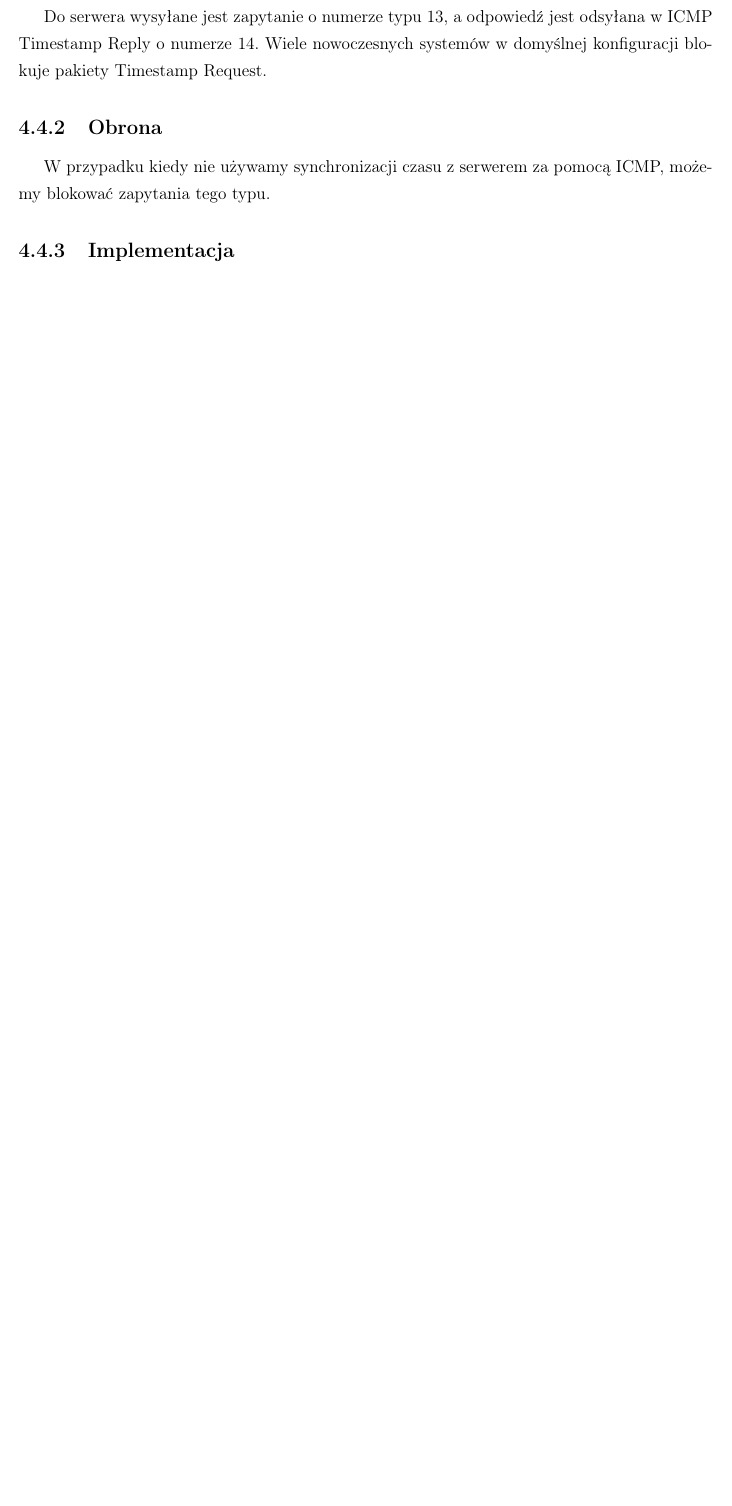
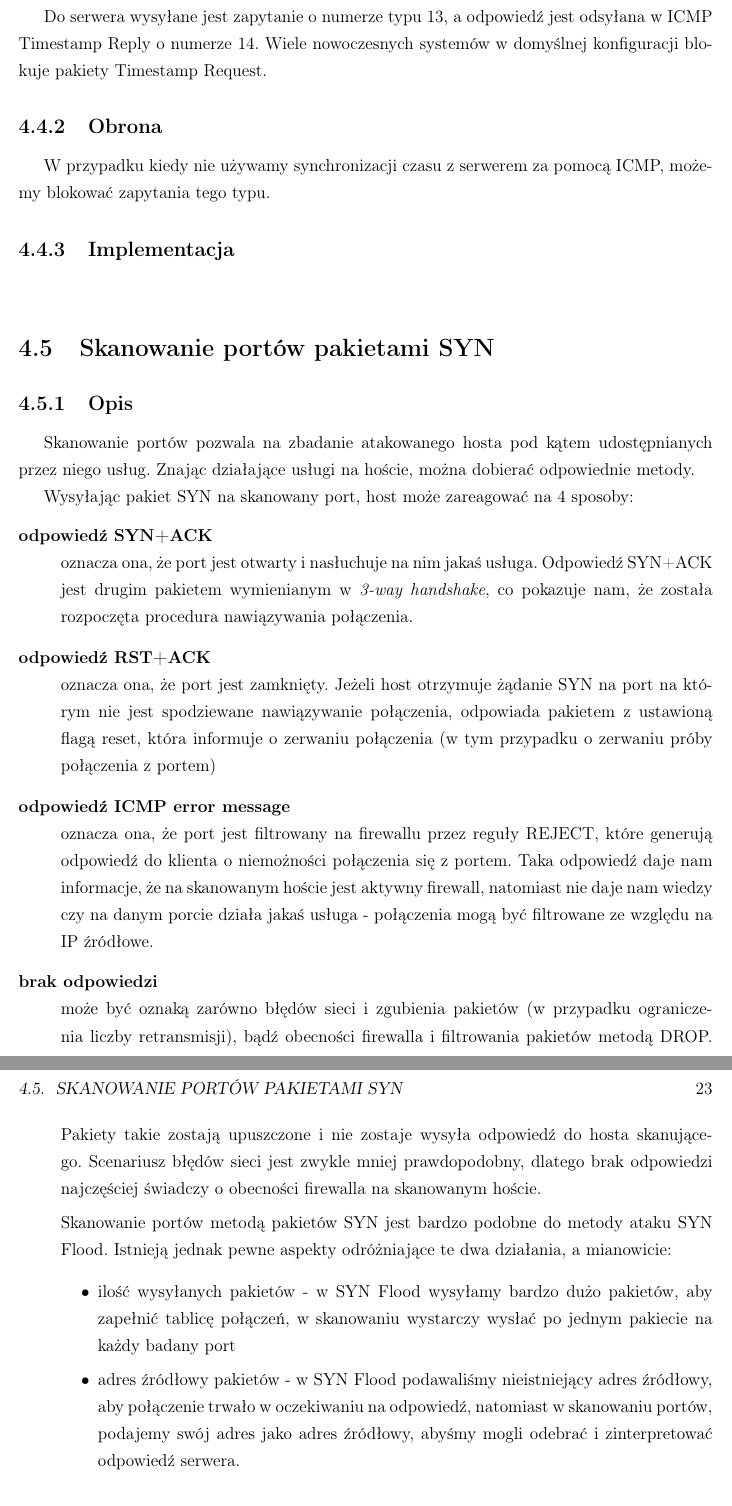
Before and after one commit to torgiren/IPS, a LaTeX thesis (praca/IPS.tex): part of page 22 of 23 before the commit and two parts of pages 22 and 23 of 25 after it, the two joined at a grey line, cut so that both start at the same text, the shorter picture padded with empty space. Compiled offline with pdfLaTeX.

Commit message:
closes #5 skanowanie portów pakietami SYN

```diff
--- a/praca/IPS.tex
+++ b/praca/IPS.tex
@@ -10,6 +10,7 @@
 \usepackage{indentfirst}
 \usepackage{verbatim}
 \usepackage{moreverb}
+\usepackage{nameref}
 \usepackage[font=footnotesize,labelfont=bf]{caption}
 \geometry{hmargin={2cm, 2cm}, height=10.0in}
 \assignpagestyle{\chapter}{empty}
@@ -308,3 +312,30 @@ Na kolejnych dwóch stronach proszę dołączyć kolejno recenzje pracy popełni
 			\footnotesize
 			\verbatimtabinput{./../firewall/firewall_timestamp_request.sh}
 			\normalsize
+	\section{Skanowanie portów pakietami SYN}
+		\subsection{Opis}
+			Skanowanie portów pozwala na zbadanie atakowanego hosta pod kątem udostępnianych przez niego usług. Znając działające usługi na hoście, można dobierać odpowiednie metody.
+
+			Wysyłając pakiet SYN na skanowany port, host może zareagować na 4 sposoby:
+			\begin{description}
+			\item[odpowiedź SYN+ACK]\hfill \\
+			oznacza ona, że port jest otwarty i~nasłuchuje na nim jakaś usługa.
+			Odpowiedź SYN+ACK jest drugim pakietem wymienianym w~\textit{3-way handshake}, co pokazuje nam, że została rozpoczęta procedura nawiązywania połączenia.
+			\item[odpowiedź RST+ACK]\hfill \\
+			oznacza ona, że port jest zamknięty.
+			Jeżeli host otrzymuje żądanie SYN na port na którym nie jest spodziewane nawiązywanie połączenia, odpowiada pakietem z~ustawioną flagą reset, która informuje o~zerwaniu połączenia (w~tym przypadku o~zerwaniu próby połączenia z~portem)
+			\item[odpowiedź ICMP error message]\hfill \\
+			oznacza ona, że port jest filtrowany na firewallu przez reguły REJECT, które generują odpowiedź do klienta o~niemożności połączenia się z~portem.
+			Taka odpowiedź daje nam informacje, że na skanowanym hoście jest aktywny firewall, natomiast nie daje nam wiedzy czy na danym porcie działa jakaś usługa - połączenia mogą być filtrowane ze względu na IP źródłowe.
+			\item[brak odpowiedzi]\hfill \\
+			może być oznaką zarówno błędów sieci i~zgubienia pakietów (w~przypadku ograniczenia liczby retransmisji), bądź obecności firewalla i~filtrowania pakietów metodą DROP.
+			Pakiety takie zostają upuszczone i~nie zostaje wysyła odpowiedź do hosta skanującego.
+			Scenariusz błędów sieci jest zwykle mniej prawdopodobny, dlatego brak odpowiedzi najczęściej świadczy o~obecności firewalla na skanowanym hoście.
+
+			Skanowanie portów metodą pakietów SYN jest bardzo podobne do metody ataku SYN Flood.
+			Istnieją jednak pewne aspekty odróżniające te dwa działania, a~mianowicie:
+			\begin{itemize}
+			\item ilość wysyłanych pakietów - w~SYN Flood wysyłamy bardzo dużo pakietów, aby zapełnić tablicę połączeń, w~skanowaniu wystarczy wysłać po jednym pakiecie na każdy badany port
+			\item adres źródłowy pakietów - w~SYN Flood podawaliśmy nieistniejący adres źródłowy, aby połączenie trwało w~oczekiwaniu na odpowiedź,
+			natomiast w~skanowaniu portów, podajemy swój adres jako adres źródłowy, abyśmy mogli odebrać i~zinterpretować odpowiedź serwera.
+			\end{itemize}
```
Also changed, not shown: praca/IPS.pdf, praca/IPS.tex (8 more changed lines).
